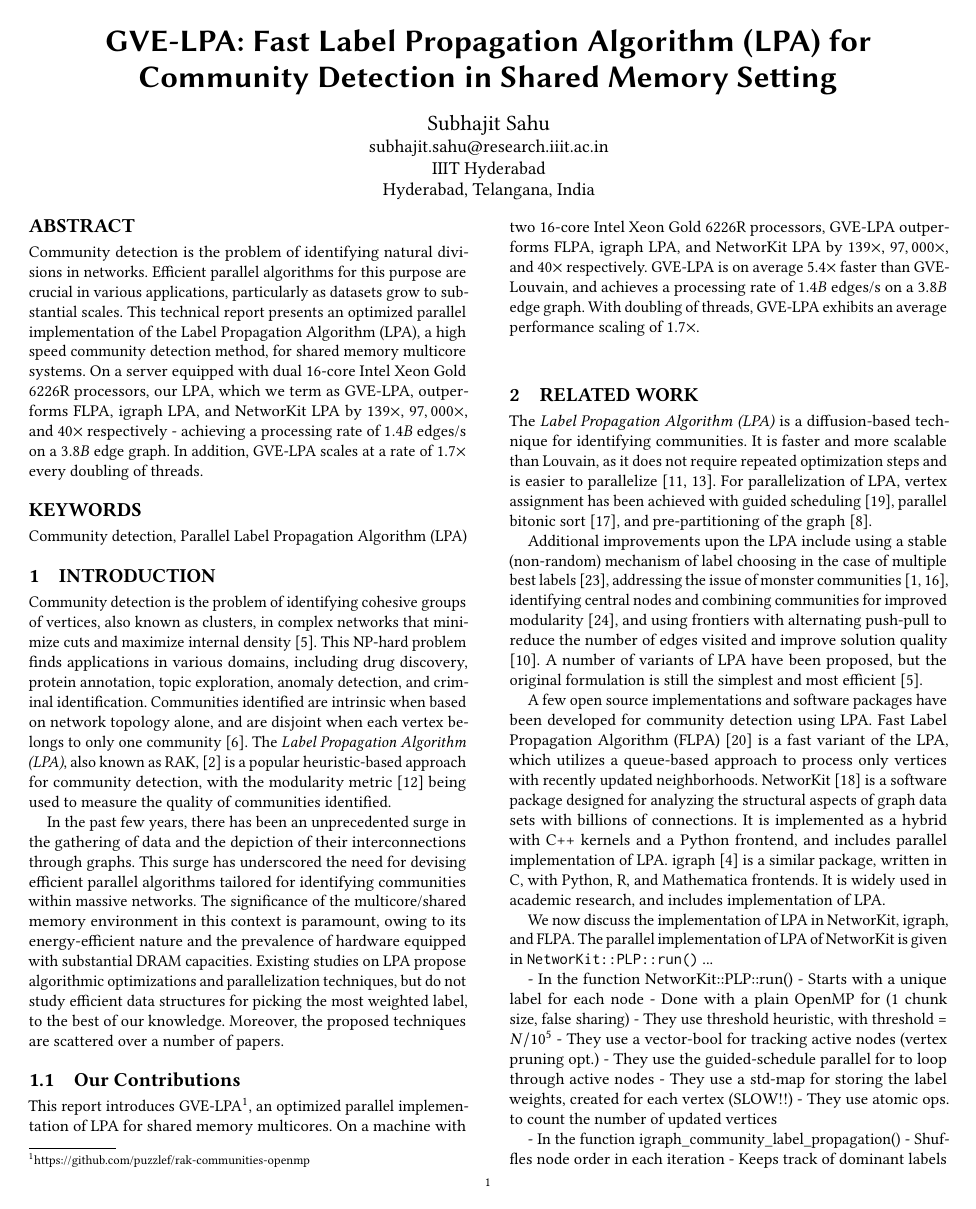
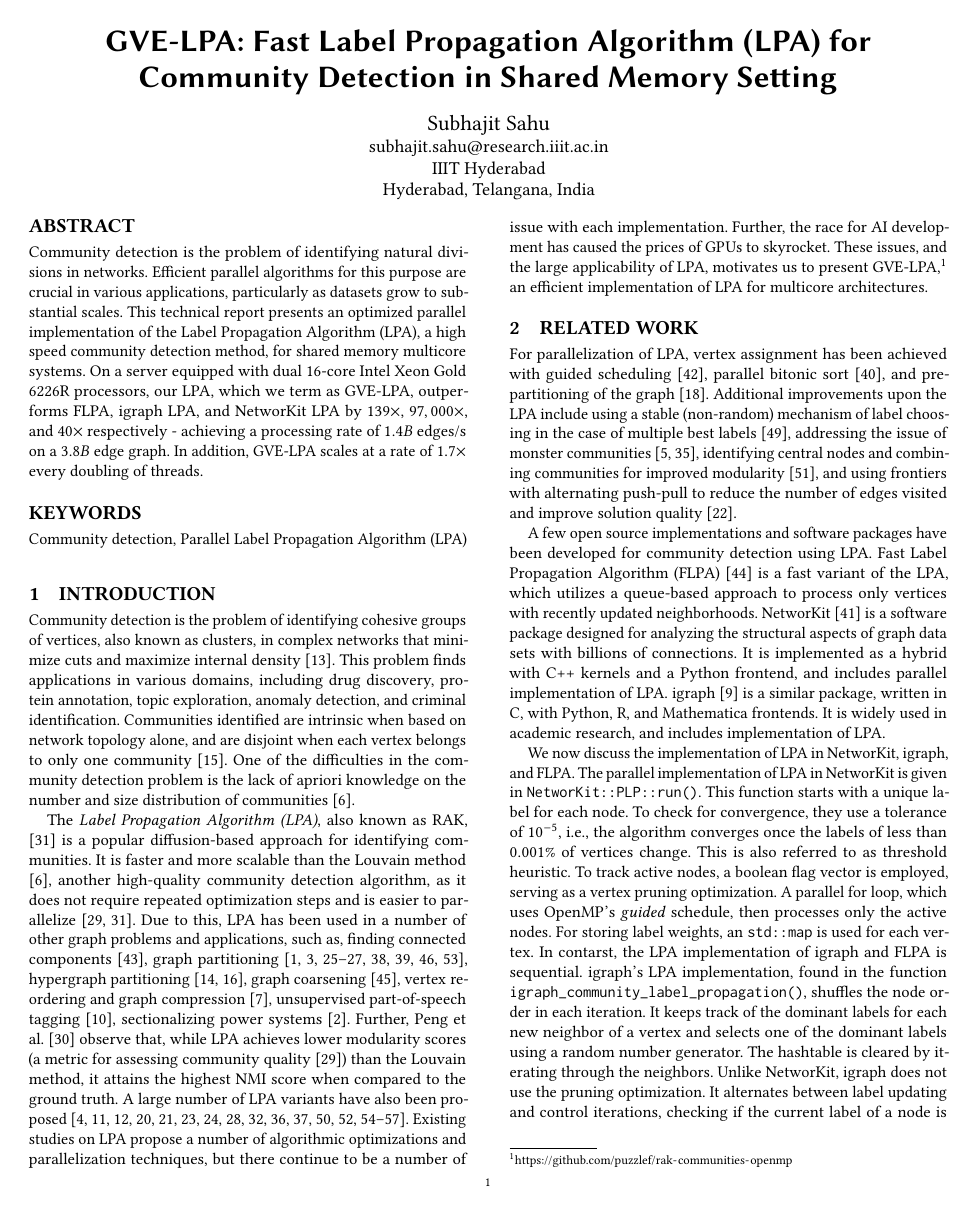
Before and after one commit to merferry/rak-communities, a LaTeX paper (main.tex, which reads 01-introduction.tex, 02-related-work.tex): page 1 of 7 before the commit and page 1 of 8 after it. Compiled offline with pdfLaTeX.

Commit message:
submit to arxiv

```diff
--- a/01-introduction.tex
+++ b/01-introduction.tex
@@ -1,13 +1,15 @@
-Community detection is the problem of identifying cohesive groups of vertices, also known as clusters, in complex networks that minimize cuts and maximize internal density \cite{garza2019community}. This NP-hard problem finds applications in various domains, including drug discovery, protein annotation, topic exploration, anomaly detection, and criminal identification. Communities identified are intrinsic when based on network topology alone, and are disjoint when each vertex belongs to only one community \cite{com-gregory10}.\ignore{One of the difficulties in the community detection problem is the lack of apriori knowledge on the number and size distribution of communities \cite{com-blondel08}.} The \textit{Label Propagation Algorithm (LPA)}, also known as RAK, \cite{com-blondel08} is a popular heuristic-based approach for community detection, with the modularity metric \cite{com-newman06} being used to measure the quality of communities identified.
+Community detection is the problem of identifying cohesive groups of vertices, also known as clusters, in complex networks that minimize cuts and maximize internal density \cite{garza2019community}. This problem finds applications in various domains, including drug discovery, protein annotation, topic exploration, anomaly detection, and criminal identification. Communities identified are intrinsic when based on network topology alone, and are disjoint when each vertex belongs to only one community \cite{com-gregory10}. One of the difficulties in the community detection problem is the lack of apriori knowledge on the number and size distribution of communities \cite{com-blondel08}.
 
-In the past few years, there has been an unprecedented surge in the gathering of data and the depiction of their interconnections through graphs. This surge has underscored the need for devising efficient parallel algorithms tailored for identifying communities within massive networks. The significance of the multicore/shared memory environment in this context is paramount, owing to its energy-efficient nature and the prevalence of hardware equipped with substantial DRAM capacities.\ignore{Optimizing parallel community detection algorithms for modern hardware architectures can yield notable performance benefits and competitive advantages across applications. However, many of the current algorithms for community detection are challenging to parallelize due to their irregular and inherently sequential nature \cite{com-halappanavar17}, in addition to the complexities of handling concurrency, optimizing data access, reducing contention, minimizing load imbalance.} Existing studies on LPA propose algorithmic optimizations and parallelization techniques, but do not study efficient data structures for picking the most weighted label, to the best of our knowledge. Moreover, the proposed techniques are scattered over a number of papers\ignore{, making it difficult for a reader to get a grip over them}.
+The \textit{Label Propagation Algorithm (LPA)}, also known as RAK, \cite{com-raghavan07} is a popular diffusion-based approach for identifying communities. It is faster and more scalable than the Louvain method \cite{com-blondel08}, another high-quality community detection algorithm, as it does not require repeated optimization steps and is easier to parallelize \cite{com-newman04, com-raghavan07}. Due to this, LPA has been used in a number of other graph problems and applications, such as, finding connected components \cite{stergiou2018shortcutting}, graph partitioning \cite{slota2014pulp, wang2014partition, meyerhenke2014partitioning, meyerhenke2016partitioning, meyerhenke2017parallel, bae2020label, akhremtsev2020high, slota2020scalable, zhang2020multilevel}, hypergraph partitioning \cite{henne2015label, gottesburen2021scalable}, graph coarsening \cite{valejo2020coarsening}, vertex reordering and graph compression \cite{boldi2011layered}, unsupervised part-of-speech tagging \cite{das2011unsupervised}, sectionalizing power systems \cite{aziz2023novel}. Further, Peng et al. \cite{peng2014accelerating} observe that, while LPA achieves lower modularity scores (a metric for assessing community quality \cite{com-newman04}) than the Louvain method, it attains the highest NMI score when compared to the ground truth. A large number of LPA variants have also been proposed \cite{li2015parallel, farnadi2015scalable, li2015detecting, shen2016topic, mohan2017scalable, zhang2017label, berahmand2018lp, ma2018psplpa, sattari2018spreading, zheng2018improved, xu2019distributed, zarei2020detecting, maleki2020dhlp, zhang2020lilpa, el2021wlni, roghani2021pldls, zhang2023large}. Existing studies on LPA propose a number of algorithmic optimizations and parallelization techniques, but there continue to be a number of issue with each implementation. Further, the race for AI development has caused the prices of GPUs to skyrocket. These issues, and the large applicability of LPA, motivates us to present GVE-LPA,\footnote{\url{https://github.com/puzzlef/rak-communities-openmp}} an efficient implementation of LPA for multicore architectures.
+
+\ignore{In the past few years, there has been an unprecedented surge in the gathering of data and the depiction of their interconnections through graphs. This surge has underscored the need for devising efficient parallel algorithms tailored for identifying communities within massive networks. The significance of the multicore/shared memory environment in this context is paramount, owing to its energy-efficient nature and the prevalence of hardware equipped with substantial DRAM capacities.\ignore{Optimizing parallel community detection algorithms for modern hardware architectures can yield notable performance benefits and competitive advantages across applications. However, many of the current algorithms for community detection are challenging to parallelize due to their irregular and inherently sequential nature \cite{com-halappanavar17}, in addition to the complexities of handling concurrency, optimizing data access, reducing contention, minimizing load imbalance.} Existing studies on LPA propose algorithmic optimizations and parallelization techniques, but do not study efficient data structures for picking the most weighted label, to the best of our knowledge. Moreover, the proposed techniques are scattered over a number of papers\ignore{, making it difficult for a reader to get a grip over them}.}
 
 
 
 
-\subsection{Our Contributions}
+\ignore{\subsection{Our Contributions}}
 
-This report introduces GVE-LPA\footnote{https://github.com/puzzlef/rak-communities-openmp}, an optimized parallel implementation of LPA for shared memory multicores. On a machine with two 16-core Intel Xeon Gold 6226R processors, GVE-LPA outperforms FLPA, igraph LPA, and NetworKit LPA by $139\times$, $97,000\times$, and $40\times$ respectively. GVE-LPA is on average $5.4\times$ faster than GVE-Louvain, and achieves a processing rate of $1.4 B$ edges/s on a $3.8 B$ edge graph. With doubling of threads, GVE-LPA exhibits an average performance scaling of $1.7\times$.
+\ignore{This report introduces GVE-LPA\footnote{https://github.com/puzzlef/rak-communities-openmp}, an optimized parallel implementation of LPA for shared memory multicores. On a machine with two 16-core Intel Xeon Gold 6226R processors, GVE-LPA outperforms FLPA, igraph LPA, and NetworKit LPA by $139\times$, $97,000\times$, and $40\times$ respectively. GVE-LPA is on average $5.4\times$ faster than GVE-Louvain, and achieves a processing rate of $1.4 B$ edges/s on a $3.8 B$ edge graph. With doubling of threads, GVE-LPA exhibits an average performance scaling of $1.7\times$.}
 
 
 
--- a/02-related-work.tex
+++ b/02-related-work.tex
@@ -1,8 +1,6 @@
-The \textit{Label Propagation Algorithm (LPA)} is a diffusion-based technique for identifying communities. It is faster and more scalable than Louvain, as it does not require repeated optimization steps and is easier to parallelize \cite{com-newman04, com-raghavan07}. For parallelization of LPA, vertex assignment has been achieved with guided scheduling \cite{staudt2015engineering}, parallel bitonic sort \cite{soman2011fast}, and pre-partitioning of the graph \cite{kuzmin2015parallelizing}.
-
-Additional improvements upon the LPA include using a stable (non-random) mechanism of label choosing in the case of multiple best labels \cite{com-xing14}, addressing the issue of monster communities \cite{com-berahmand18, com-sattari18}, identifying central nodes and combining communities for improved modularity \cite{com-you20}, and using frontiers with alternating push-pull to reduce the number of edges visited and improve solution quality \cite{com-liu20}. A number of variants of LPA have been proposed, but the original formulation is still the simplest and most efficient \cite{garza2019community}.
+For parallelization of LPA, vertex assignment has been achieved with guided scheduling \cite{staudt2015engineering}, parallel bitonic sort \cite{soman2011fast}, and pre-partitioning of the graph \cite{kuzmin2015parallelizing}. Additional improvements upon the LPA include using a stable (non-random) mechanism of label choosing in the case of multiple best labels \cite{com-xing14}, addressing the issue of monster communities \cite{com-berahmand18, com-sattari18}, identifying central nodes and combining communities for improved modularity \cite{com-you20}, and using frontiers with alternating push-pull to reduce the number of edges visited and improve solution quality \cite{com-liu20}.\ignore{A number of variants of LPA have been proposed, but the original formulation is still the simplest and most efficient \cite{garza2019community}.}
 
 A few open source implementations and software packages have been developed for community detection using LPA. Fast Label Propagation Algorithm (FLPA) \cite{traag2023large} is a fast variant of the LPA, which utilizes a queue-based approach to process only vertices with recently updated neighborhoods. NetworKit \cite{staudt2016networkit} is a software package designed for analyzing the structural aspects of graph data sets with billions of connections. It is implemented as a hybrid with C++ kernels and a Python frontend, and includes parallel implementation of LPA. igraph \cite{csardi2006igraph} is a similar package, written in C, with Python, R, and Mathematica frontends. It is widely used in academic research, and includes implementation of LPA.
 
-We now discuss the implementation of LPA in NetworKit, igraph, and FLPA. The parallel implementation of LPA of NetworKit is given in \texttt{NetworKit::PLP::run()} ...
+We now discuss the implementation of LPA in NetworKit, igraph, and FLPA. The parallel implementation of LPA in NetworKit is given in \texttt{NetworKit::PLP::run()}. This function starts with a unique label for each node. To check for convergence, they use a tolerance of $10^{-5}$, i.e., the algorithm converges once the labels of less than $0.001\%$ of vertices change. This is also referred to as threshold heuristic. To track active nodes, a boolean flag vector is employed, serving as a vertex pruning optimization. A parallel for loop, which uses OpenMP's \textit{guided} schedule, then processes only the active nodes. For storing label weights, an \texttt{std::map} is used for each vertex. In contarst, the LPA implementation of igraph and FLPA is sequential. igraph's LPA implementation, found in the function \texttt{igraph\_community\_label\_propagation()}, shuffles the node order in each iteration. It keeps track of the dominant labels for each new neighbor of a vertex and selects one of the dominant labels using a random number generator. The hashtable is cleared by iterating through the neighbors. Unlike NetworKit, igraph does not use the pruning optimization. It alternates between label updating and control iterations, checking if the current label of a node is not dominant during control iterations, with no tolerance for non-dominant labels. The FLPA implementation in igraph, detailed in the function \texttt{igraph\_i\_community\_label\_propagation()}, uses a dequeue for managing a set of unprocessed vertices, which indicates convergence when empty. FLPA does not shuffle for random node order. If a label change occurs, FLPA considers neighbors that are not in the same community.
 
@@ -9,15 +8,3 @@ We now discuss the implementation of LPA in NetworKit, igraph, and FLPA. The par
 
-%% How NetworKit PLP works
-- In the function NetworKit::PLP::run()
-- Starts with a unique label for each node
-- Done with a plain OpenMP for (1 chunk size, false sharing)
-- They use threshold heuristic, with threshold = $N/10^5$
-- They use a vector-bool for tracking active nodes (vertex pruning opt.)
-- They use the guided-schedule parallel for to loop through active nodes
-- They use a std-map for storing the label weights, created for each vertex (SLOW!!)
-- They use atomic ops. to count the number of updated vertices
+We now discuss issues in the LPA implementation of igraph. igraph randomly shuffles the processing order of nodes in each iteration. This can get quite expensive. igraph checks for convergence in alternate iterations, and algorithm is considered to have converged only if the labels of all nodes are dominant, i.e., are the most popular. Thus it can take a large number of iterations to converge, with minimal gain in community quality. In addition, igraph does not use vertex pruning optimization, i.e., it does not maintain the set of active nodes. Finally, given multiple dominant labels, igraph select a random dominant label as the label of the given node --- however, random number generation is slow. We instead use the dominant label with the smallest ID as the label of the given vertex.
 
-
-%% How igraph LPA works
-- In the function igraph\_community\_label\_propagation()
-- Shuffles node order in each iteration
@@ -47,11 +16,6 @@ We now discuss the implementation of LPA in NetworKit, igraph, and FLPA. The par
 % https://www.sciencedirect.com/science/article/abs/pii/S0378437119312026
 % http://proceedings.mlr.press/v32/fujiwara14.pdf
 \ignore{
-A number of variants of LPA have been proposed \cite{wang2015hlpa, zhang2016social, ma2018psplpa, joghan2019weighted}.
-
-
-
-
 Label propagation is an effective and efficient technique to utilize local and global features in a network for semi-supervised learning \cite{hwang2010heterogeneous}.
 
 Simply propagating the label on the combined network is not a principled method to explore the cluster structures in the network since each homo-subnetwork may have its own cluster structure and each hetero-subnetwork may also have its own bicluster structures \cite{hwang2010heterogeneous}. Hwang and Kuang \cite{hwang2010heterogeneous} introduce MINProp (Mutual Interaction-based Network Propagation, a regularization framework for propagating information between subnetworks in a heterogeneous network. MINProp sequentially performs label propagation on each individual subnetwork with the current label information derived from the other subnetworks and repeats this step until convergence to the global optimal solution to the convex objective function of the regularization framework. The independent label propagation on each subnetwork explores the cluster structure in the subnetwork. Hwang and Kuang \cite{hwang2010heterogeneous} apply the MINProp algorithm to disease gene discovery from a heterogeneus network of disease phenotypes and genes. MINProp discovered new disease-gene associations that are only reported recently.
```
Also changed, not shown: 04-approach.tex (+2 -2 lines), 05-evaluation.tex (+1 -1 lines), 06-conclusion.tex (+1 -5 lines), 02-related-work.tex (37 more changed lines).
